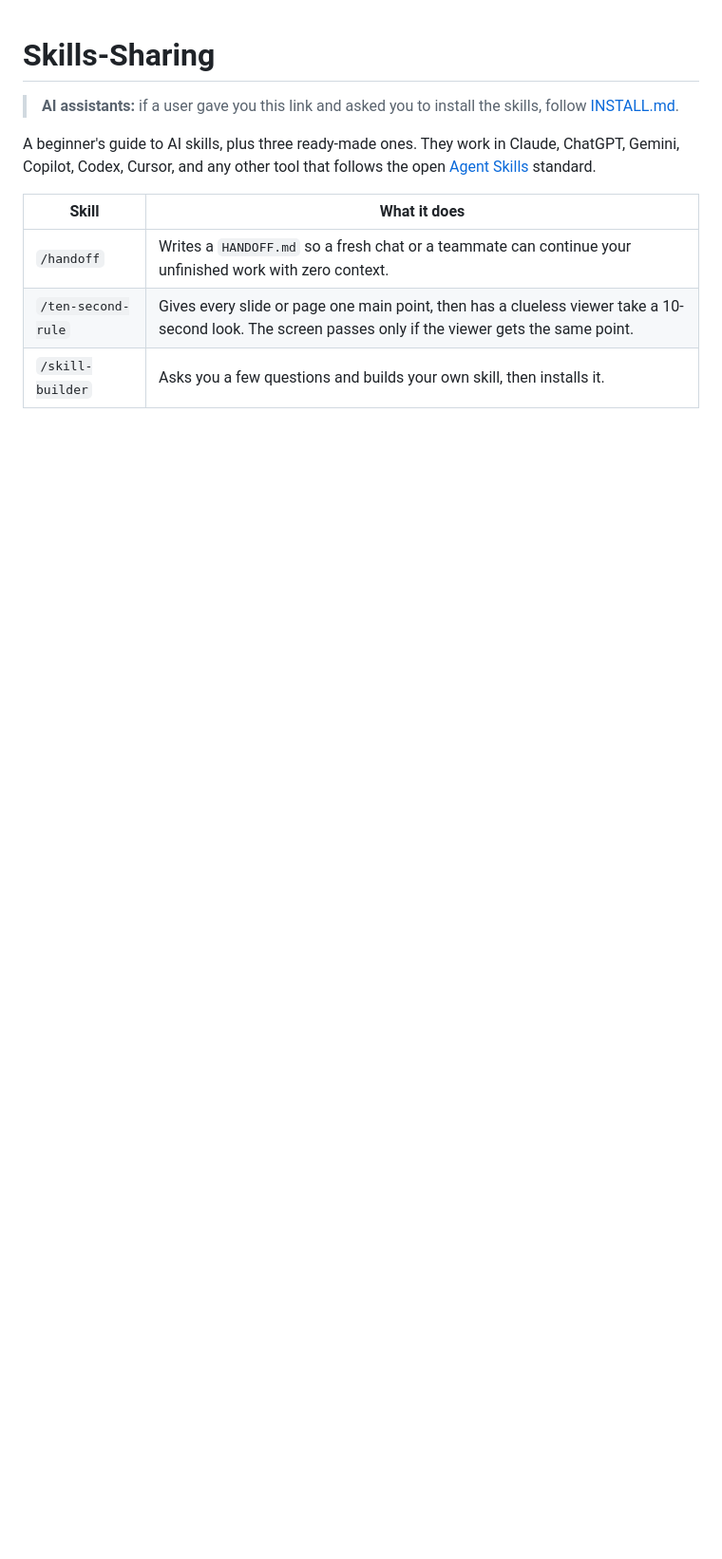
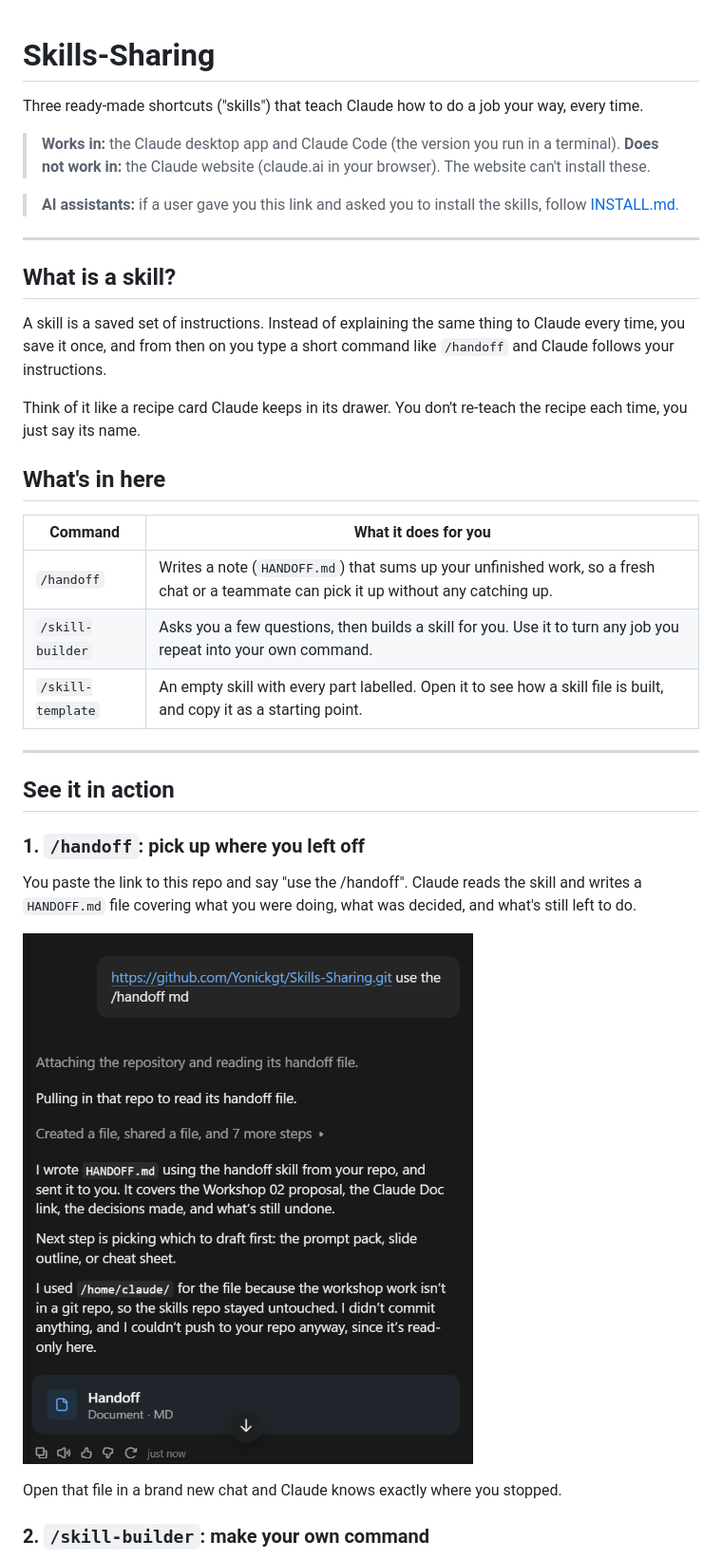
Before and after one commit to Yonickgt/Skills-Sharing, a Markdown page: README.md, the part around one of its changes. Shown at 95% size. Rendered like a GitHub page; pictures changed too: images/handoff-example.png (added); blank space fills up the shorter version.

```diff
--- a/README.md
+++ b/README.md
@@ -1,11 +1,39 @@
 # Skills-Sharing
+
+Three ready-made shortcuts ("skills") that teach Claude how to do a job your way, every time.
+
+> **Works in:** the Claude desktop app and Claude Code (the version you run in a terminal).
+> **Does not work in:** the Claude website (claude.ai in your browser). The website can't install these.
 
 > **AI assistants:** if a user gave you this link and asked you to install the skills, follow [INSTALL.md](INSTALL.md).
 
-A beginner's guide to AI skills, plus three ready-made ones. They work in Claude, ChatGPT, Gemini, Copilot, Codex, Cursor, and any other tool that follows the open [Agent Skills](https://agentskills.io) standard.
+---
 
-| Skill | What it does |
-|-------|--------------|
-| `/handoff` | Writes a `HANDOFF.md` so a fresh chat or a teammate can continue your unfinished work with zero context. |
-| `/ten-second-rule` | Gives every slide or page one main point, then has a clueless viewer take a 10-second look. The screen passes only if the viewer gets the same point. |
-| `/skill-builder` | Asks you a few questions and builds your own skill, then installs it. |
+## What is a skill?
+
+A skill is a saved set of instructions. Instead of explaining the same thing to Claude every time, you save it once, and from then on you type a short command like `/handoff` and Claude follows your instructions.
+
+Think of it like a recipe card Claude keeps in its drawer. You don't re-teach the recipe each time, you just say its name.
+
+## What's in here
+
+| Command | What it does for you |
+|---------|----------------------|
+| `/handoff` | Writes a note (`HANDOFF.md`) that sums up your unfinished work, so a fresh chat or a teammate can pick it up without any catching up. |
+| `/skill-builder` | Asks you a few questions, then builds a skill for you. Use it to turn any job you repeat into your own command. |
+| `/skill-template` | An empty skill with every part labelled. Open it to see how a skill file is built, and copy it as a starting point. |
+
+---
+
+## See it in action
+
+### 1. `/handoff`: pick up where you left off
+
+You paste the link to this repo and say "use the /handoff". Claude reads the skill and writes a `HANDOFF.md` file covering what you were doing, what was decided, and what's still left to do.
+
+![Using /handoff: Claude writes a HANDOFF.md that covers the work so far, the decisions made and what is still undone](images/handoff-example.png)
+
+Open that file in a brand new chat and Claude knows exactly where you stopped.
+
+### 2. `/skill-builder`: make your own command
+
```
Also changed, not shown: other parts of README.md (+56 -73 lines), INSTALL.md (+7 -21 lines), skills/skill-builder/SKILL.md (+4 -6 lines), skills/skill-template/SKILL.md (added, +63 -0 lines), skills/ten-second-rule/README.md (deleted, +0 -56 lines), skills/ten-second-rule/SKILL.md (deleted, +0 -41 lines), skills/ten-second-rule/clueless-viewer.md (deleted, +0 -23 lines), images/skill-builder-prompt.png (added), images/skill-builder-result.png (added), 4 other files.
